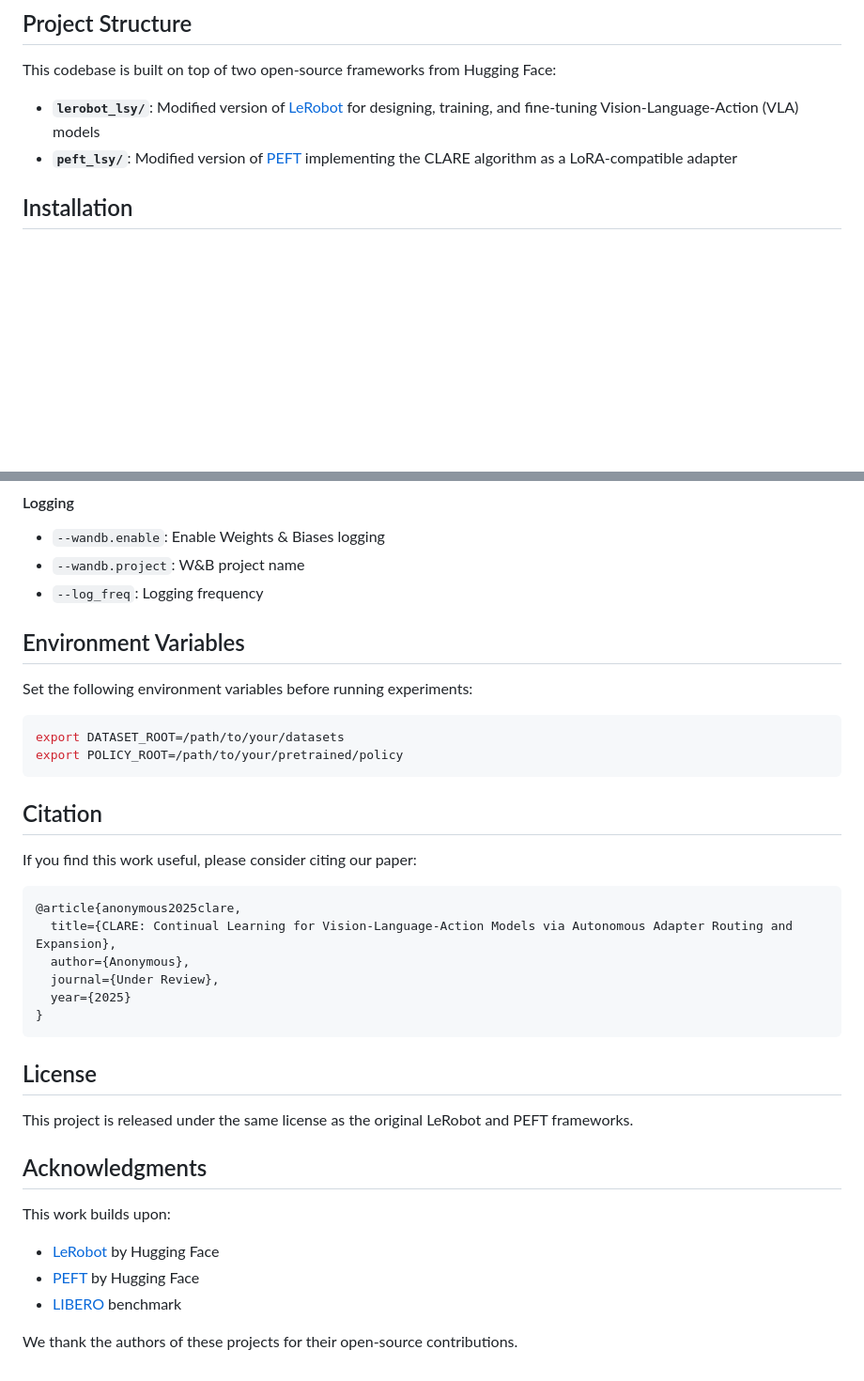
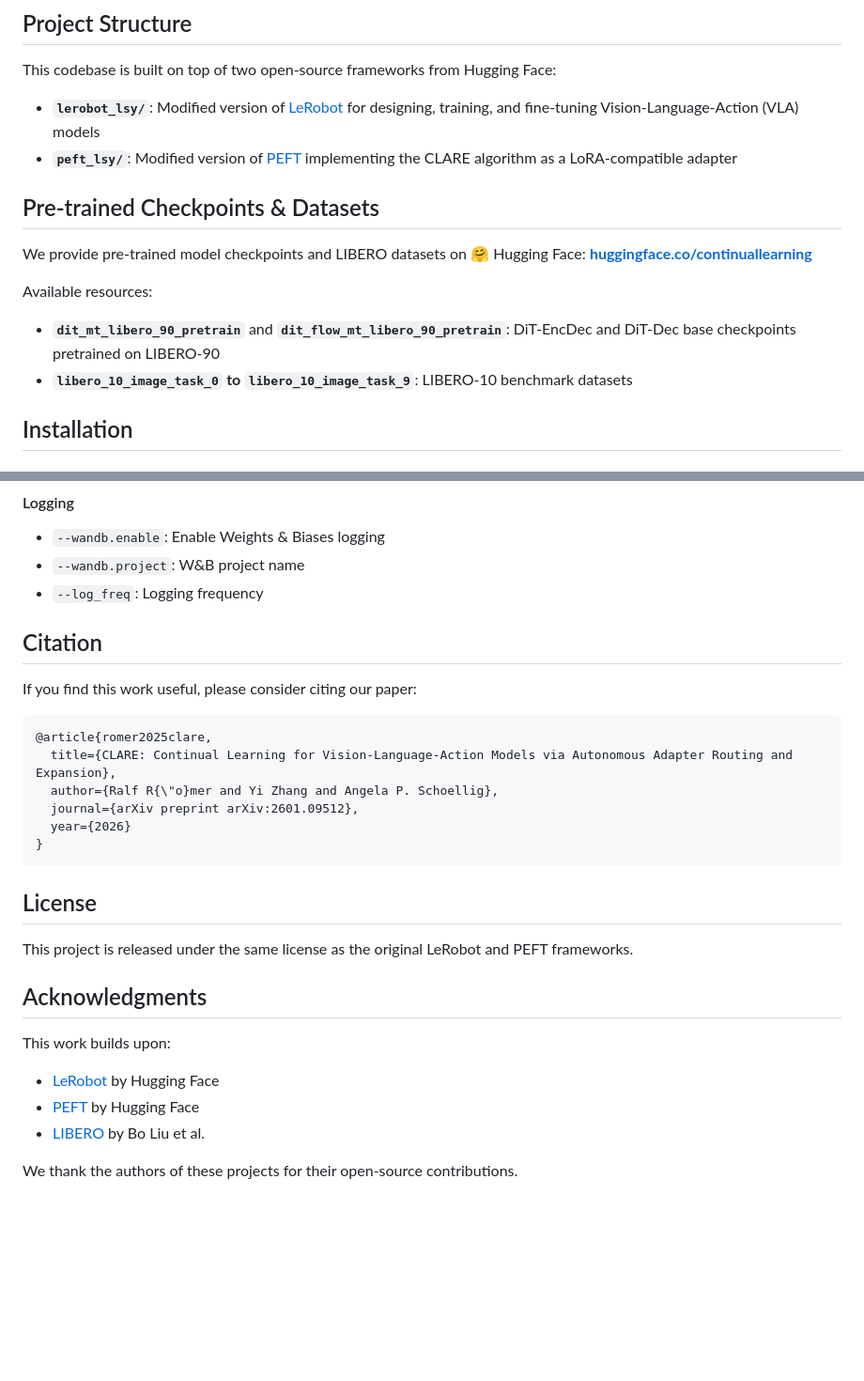
Before and after one commit to utiasDSL/clare, a Markdown page: README.md, 2 parts joined by grey strips. Shown at 94% size. Rendered like a GitHub page; blank space fills up the shorter version.

Commit message:
Added Huggingface

````diff
--- a/README.md
+++ b/README.md
@@ -24,6 +25,14 @@ This codebase is built on top of two open-source frameworks from Hugging Face:
 
 - **`lerobot_lsy/`**: Modified version of [LeRobot](https://github.com/huggingface/lerobot) for designing, training, and fine-tuning Vision-Language-Action (VLA) models
 - **`peft_lsy/`**: Modified version of [PEFT](https://github.com/huggingface/peft) implementing the CLARE algorithm as a LoRA-compatible adapter
+
+## Pre-trained Checkpoints & Datasets
+
+We provide pre-trained model checkpoints and LIBERO datasets on 🤗 Hugging Face: **[huggingface.co/continuallearning](https://huggingface.co/continuallearning)**
+
+Available resources:
+- **`dit_mt_libero_90_pretrain`** and **`dit_flow_mt_libero_90_pretrain`**: DiT-EncDec and DiT-Dec base checkpoints pretrained on LIBERO-90
+- **`libero_10_image_task_0` to `libero_10_image_task_9`**: LIBERO-10 benchmark datasets
 
 ## Installation
 
@@ -195,25 +204,25 @@ python ./lerobot_lsy/src/lerobot/scripts/clare.py \
 - `--wandb.project`: W&B project name
 - `--log_freq`: Logging frequency
 
-## Environment Variables
+<!-- ## Environment Variables
 
 Set the following environment variables before running experiments:
 
 ```bash
 export DATASET_ROOT=/path/to/your/datasets
 export POLICY_ROOT=/path/to/your/pretrained/policy
-```
+``` -->
 
 ## Citation
 
 If you find this work useful, please consider citing our paper:
 
 ```bibtex
-@article{anonymous2025clare,
+@article{romer2025clare,
   title={CLARE: Continual Learning for Vision-Language-Action Models via Autonomous Adapter Routing and Expansion},
-  author={Anonymous},
-  journal={Under Review},
-  year={2025}
+  author={Ralf R{\"o}mer and Yi Zhang and Angela P. Schoellig},
+  journal={arXiv preprint arXiv:2601.09512},
+  year={2026}
 }
 ```
 
@@ -226,6 +235,6 @@ This project is released under the same license as the original LeRobot and PEFT
 This work builds upon:
 - [LeRobot](https://github.com/huggingface/lerobot) by Hugging Face
 - [PEFT](https://github.com/huggingface/peft) by Hugging Face
-- [LIBERO](https://lifelong-robot-learning.github.io/LIBERO/) benchmark
+- [LIBERO](https://github.com/Lifelong-Robot-Learning/LIBERO) by Bo Liu et al.
 
 We thank the authors of these projects for their open-source contributions.
````
Also changed, not shown: other parts of README.md (+1 -0 lines).
